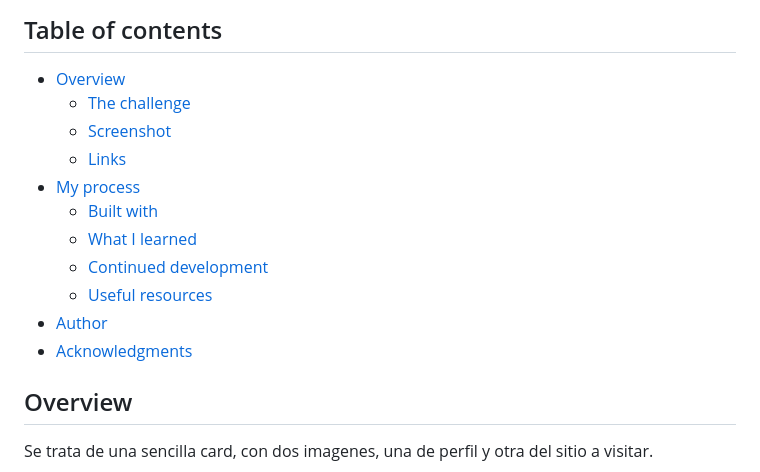
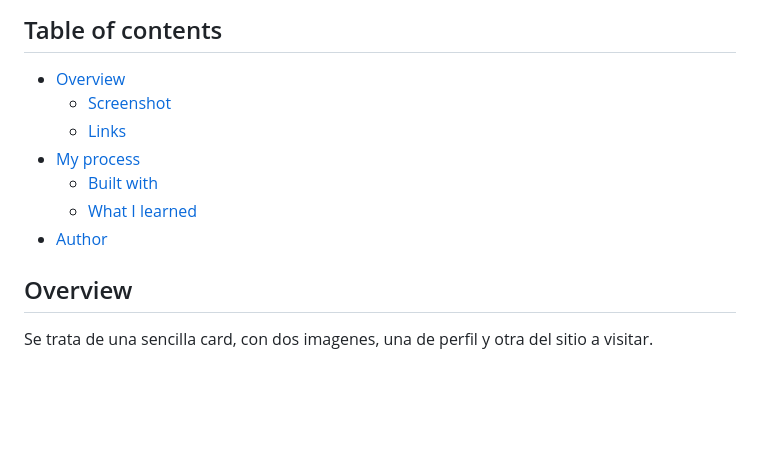
Before and after one commit to juan-mentor/blog-preview-card-main, a Markdown page: README.md, the part around the change. Rendered like a GitHub page; blank space fills up the shorter version.

Commit message:
elimino listta

```diff
--- a/README.md
+++ b/README.md
@@ -26,16 +26,16 @@ This is a solution to the [Blog preview card challenge on Frontend Mentor](https
 ## Table of contents
 
 - [Overview](#overview)
-  - [The challenge](#the-challenge)
   - [Screenshot](#screenshot)
   - [Links](#links)
 - [My process](#my-process)
   - [Built with](#built-with)
   - [What I learned](#what-i-learned)
-  - [Continued development](#continued-development)
-  - [Useful resources](#useful-resources)
 - [Author](#author)
-- [Acknowledgments](#acknowledgments)
+
+
+
+
 
 
 
```
